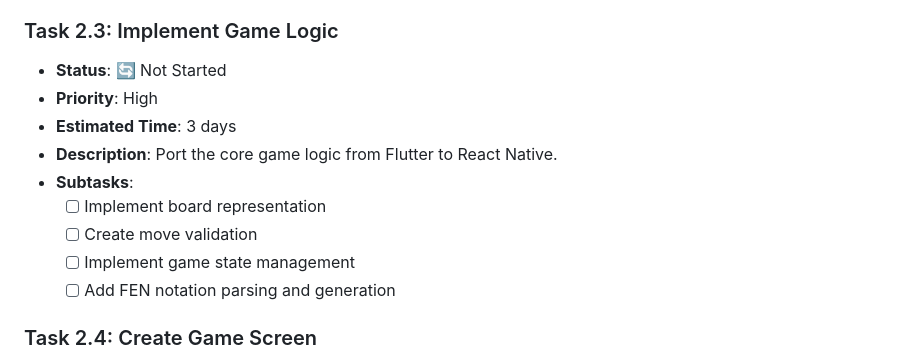
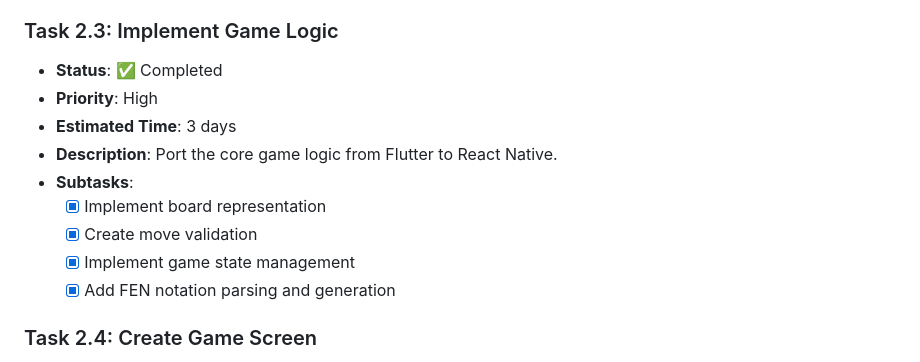
Before and after one commit to lelongho89/chinese_chess, a Markdown page: MIGRATION_TASK.md, the part around the change. GitHub-like rendering.

Commit message:
Mark Task 2.3 as completed

```diff
--- a/MIGRATION_TASK.md
+++ b/MIGRATION_TASK.md
@@ -79,15 +79,15 @@ This document breaks down the migration process into specific tasks that can be
   - [x] Configure piece dimensions and scaling
 
 ### Task 2.3: Implement Game Logic
-- **Status**: 🔄 Not Started
+- **Status**: ✅ Completed
 - **Priority**: High
 - **Estimated Time**: 3 days
 - **Description**: Port the core game logic from Flutter to React Native.
 - **Subtasks**:
-  - [ ] Implement board representation
-  - [ ] Create move validation
-  - [ ] Implement game state management
-  - [ ] Add FEN notation parsing and generation
+  - [x] Implement board representation
+  - [x] Create move validation
+  - [x] Implement game state management
+  - [x] Add FEN notation parsing and generation
 
 ### Task 2.4: Create Game Screen
 - **Status**: 🔄 Not Started
```
